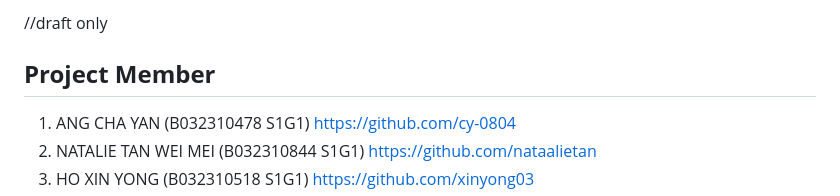
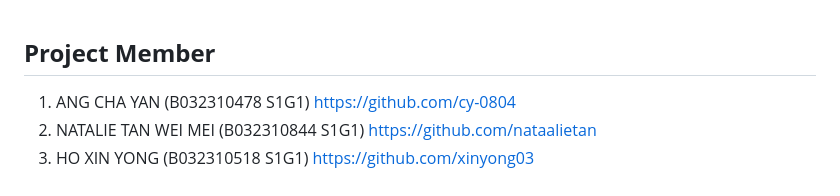
Before and after one commit to cy-0804/Bus-Ticket-Management-System, a Markdown page: README.md, the part around the change. Rendered like a GitHub page.

```diff
--- a/README.md
+++ b/README.md
@@ -1,4 +1,3 @@
-//draft only
 
 ## **Project Member**
 
```
